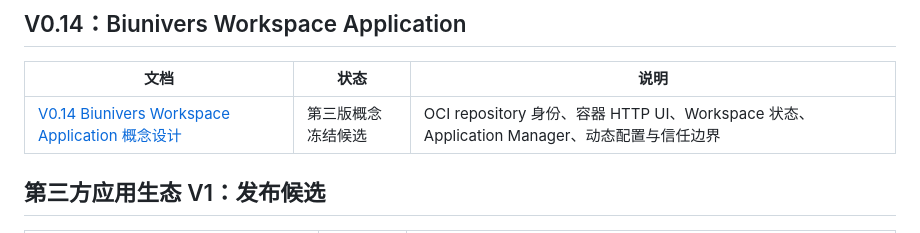
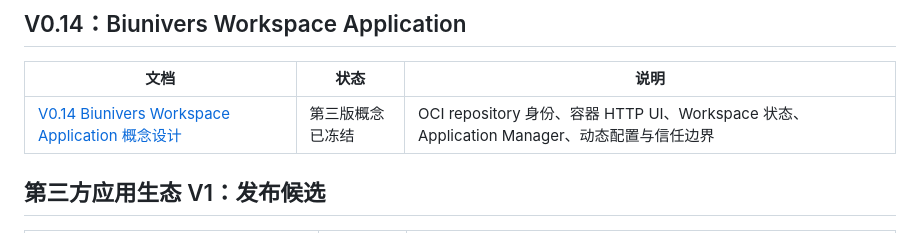
Before and after one commit to echo983/biunivers.-1, a Markdown page: docs/README.md, the part around the change. GitHub-like rendering.

```diff
--- a/docs/README.md
+++ b/docs/README.md
@@ -160,7 +160,7 @@ Static App Protocol v1 的安装校验要求第三方仓库携带逐字一致的
 
 | 文档 | 状态 | 说明 |
 | --- | --- | --- |
-| [V0.14 Biunivers Workspace Application 概念设计](<浏览器云端个人桌面 V0.14 Biunivers Workspace Application 概念设计.md>) | 第三版概念冻结候选 | OCI repository 身份、容器 HTTP UI、Workspace 状态、Application Manager、动态配置与信任边界 |
+| [V0.14 Biunivers Workspace Application 概念设计](<浏览器云端个人桌面 V0.14 Biunivers Workspace Application 概念设计.md>) | 第三版概念已冻结 | OCI repository 身份、容器 HTTP UI、Workspace 状态、Application Manager、动态配置与信任边界 |
 
 ## 第三方应用生态 V1：发布候选
 
```
Also changed, not shown: docs/浏览器云端个人桌面 V0.14 Biunivers Workspace Application 概念设计.md (+72 -14 lines).
